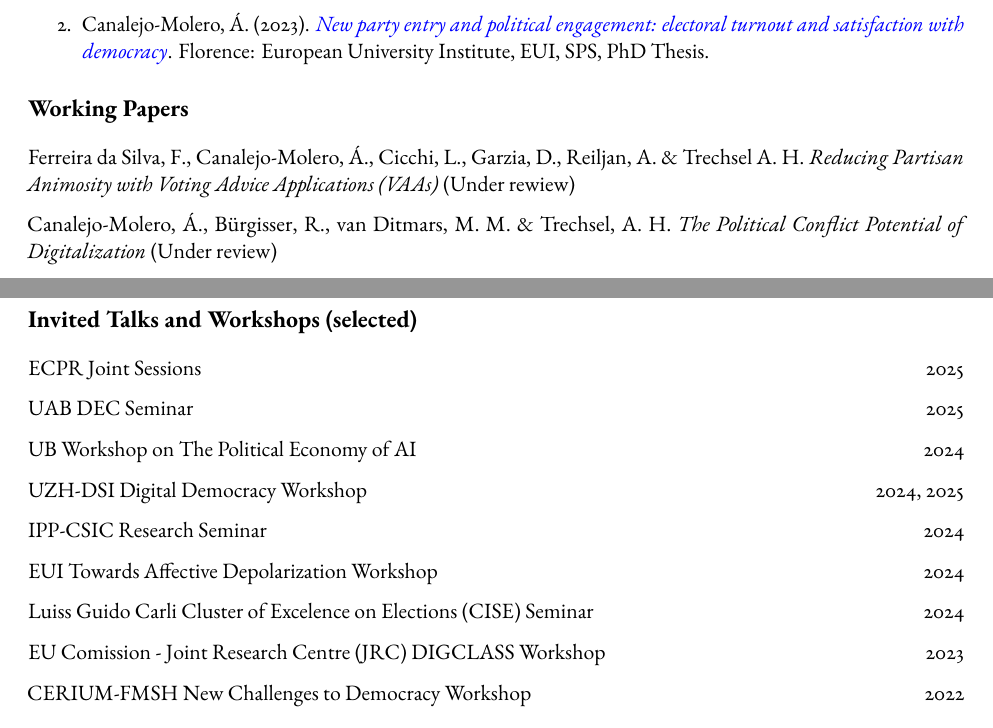
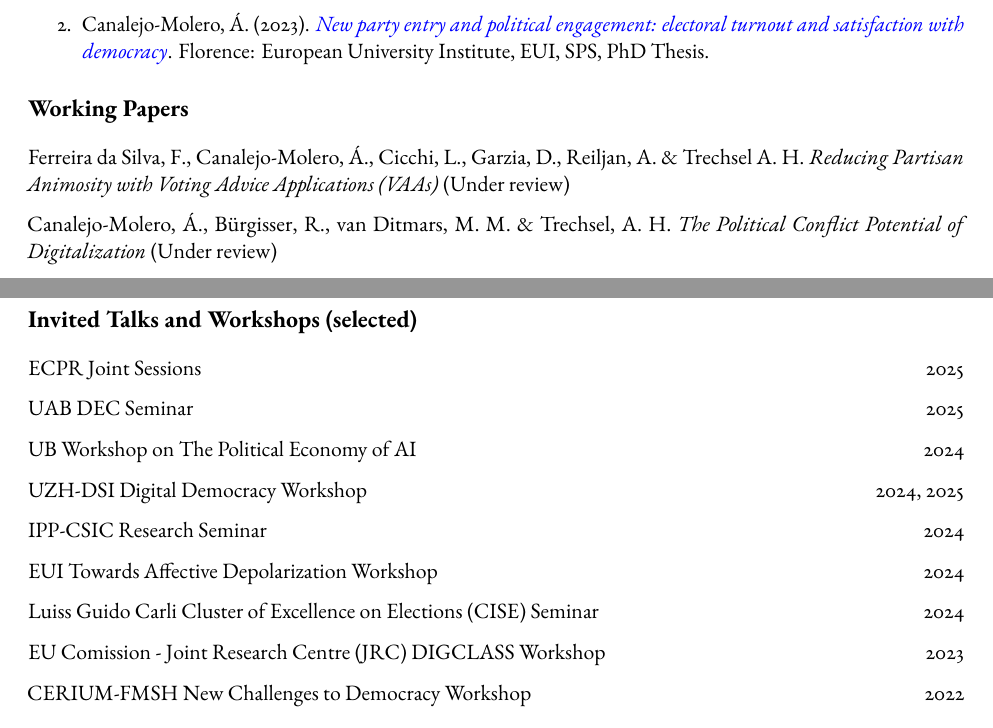
Before and after one commit to ACanalejo/curriculum_vitae, a Quarto document (long_cv/long_cv_canalejo.qmd): two parts of pages 2 and 3 of 5, joined at a grey line, cut so that both start at the same text. The pictures show the output file long_cv/long_cv_canalejo.pdf that the author committed with the source.

Commit message:
typos fixed

```diff
--- a/long_cv/long_cv_canalejo.qmd
+++ b/long_cv/long_cv_canalejo.qmd
@@ -71,7 +71,7 @@ politicians: Individual and collective outcomes. *European Journal of Political
 
 # Working Papers
 
-Ferreira da Silva, F., Canalejo-Molero, Á., Cicchi, L., Garzia, D., Reiljan, A. & Trechsel A. H. *Reducing Partisan Animosity with Voting Advice Applications (VAAs)* (Under rewiew)
+Ferreira da Silva, F., Canalejo-Molero, Á., Cicchi, L., Garzia, D., Reiljan, A. & Trechsel A. H. *Reducing Partisan Animosity with Voting Advice Applications (VAAs)* (Under review)
 
 Canalejo-Molero, Á., Bürgisser, R., van Ditmars, M. M. & Trechsel, A. H. *The Political Conflict Potential of Digitalization* (Under review)
 
@@ -121,7 +121,7 @@ IPP-CSIC Research Seminar \hfill 2024
 
 EUI Towards Affective Depolarization Workshop \hfill 2024
 
-Luiss Guido Carli Cluster of Excelence on Elections (CISE) Seminar \hfill 2024
+Luiss Guido Carli Cluster of Excellence on Elections (CISE) Seminar \hfill 2024
 
 EU Comission - Joint Research Centre (JRC) DIGCLASS Workshop \hfill 2023
 
```
Also changed, not shown: long_cv/long_cv_canalejo.pdf.
